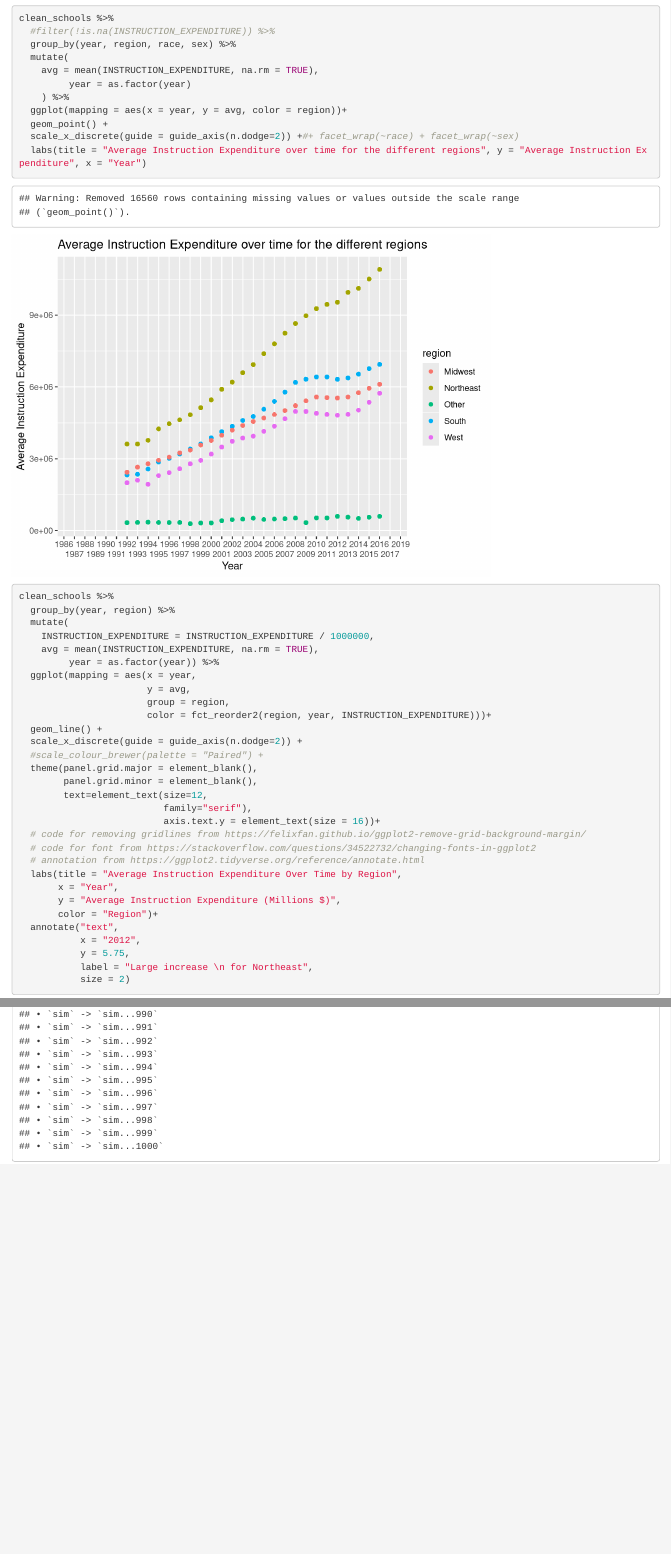
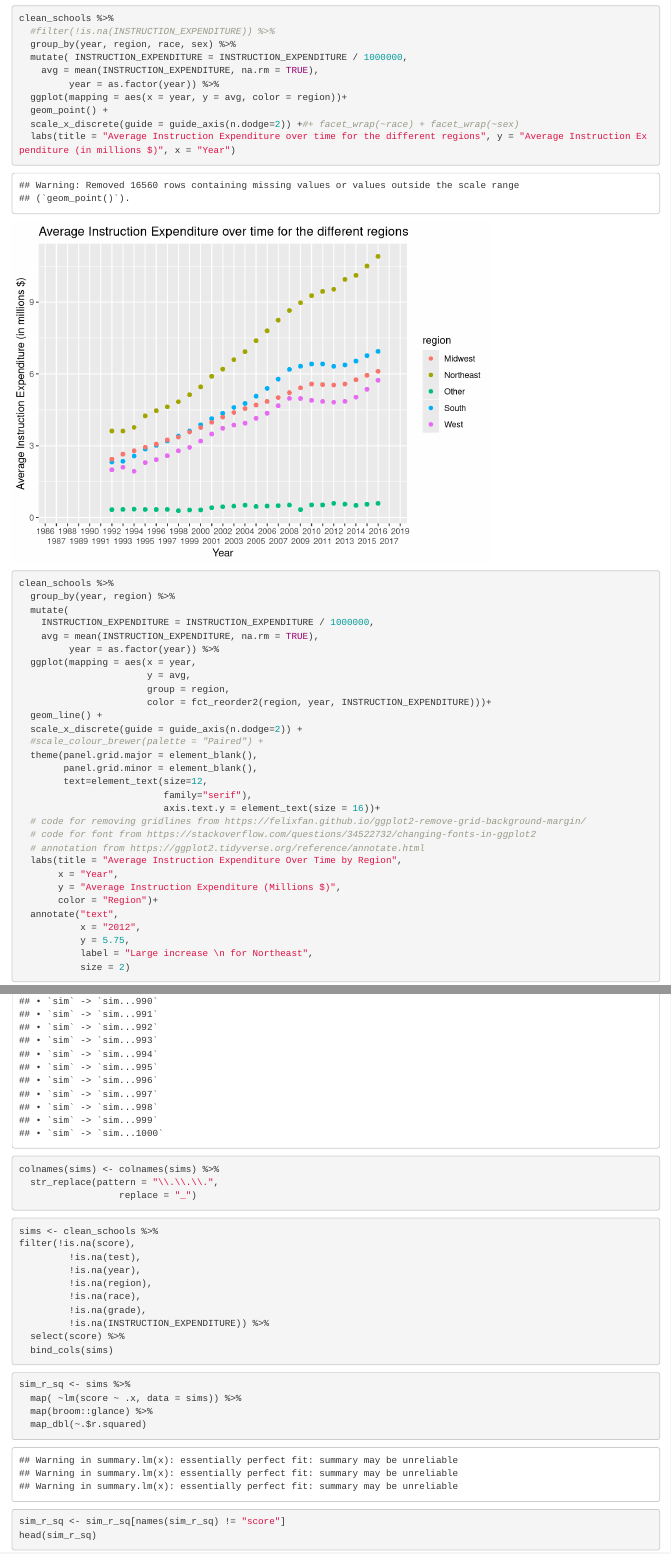
Before and after one commit to bretthickman/331-Final-Project, an R Markdown document (finalproject.Rmd): the page in a window 1100 px wide, from 4600 px down, and a second part further down, joined at a grey line. Rendered offline with R 4.5, knitr and Pandoc, with nearby package versions; code that draws random numbers runs with fixed seeds of ours; some code elsewhere in the file could not run offline.

Commit message:
added simulation visual

````diff
--- a/finalproject.Rmd
+++ b/finalproject.Rmd
@@ -131,14 +131,13 @@ clean_schools %>%
 clean_schools %>%
   #filter(!is.na(INSTRUCTION_EXPENDITURE)) %>%
   group_by(year, region, race, sex) %>%
-  mutate(
+  mutate( INSTRUCTION_EXPENDITURE = INSTRUCTION_EXPENDITURE / 1000000,
     avg = mean(INSTRUCTION_EXPENDITURE, na.rm = TRUE),
-         year = as.factor(year)
-    ) %>%
+         year = as.factor(year)) %>%
   ggplot(mapping = aes(x = year, y = avg, color = region))+
   geom_point() +
   scale_x_discrete(guide = guide_axis(n.dodge=2)) +#+ facet_wrap(~race) + facet_wrap(~sex)
-  labs(title = "Average Instruction Expenditure over time for the different regions", y = "Average Instruction Expenditure", x = "Year")
+  labs(title = "Average Instruction Expenditure over time for the different regions", y = "Average Instruction Expenditure (in millions $)", x = "Year")
 ```
 
 ```{r visuals}
@@ -318,3 +318,33 @@ nsims <- 1000
 sims <- map_dfc(1:nsims,
                 ~tibble(sim = noise(schools_predict, sd = schools_sigma)))
 ```
+
+```{r Replacing column names ... with _}
+colnames(sims) <- colnames(sims) %>%
+  str_replace(pattern = "\\.\\.\\.",
+                  replace = "_")
+```
+
+```{r Add Observed into Simulated}
+sims <- clean_schools %>%
+filter(!is.na(score),
+         !is.na(test),
+         !is.na(year),
+         !is.na(region),
+         !is.na(race),
+         !is.na(grade),
+         !is.na(INSTRUCTION_EXPENDITURE)) %>%
+  select(score) %>%
+  bind_cols(sims)
+```
+
+```{r}
+sim_r_sq <- sims %>%
+  map( ~lm(score ~ .x, data = sims)) %>%
+  map(broom::glance) %>%
+  map_dbl(~.$r.squared)
+```
+
+```{r}
+sim_r_sq <- sim_r_sq[names(sim_r_sq) != "score"]
+head(sim_r_sq)
````
Also changed, not shown: finalproject.Rmd (10 more changed lines).
